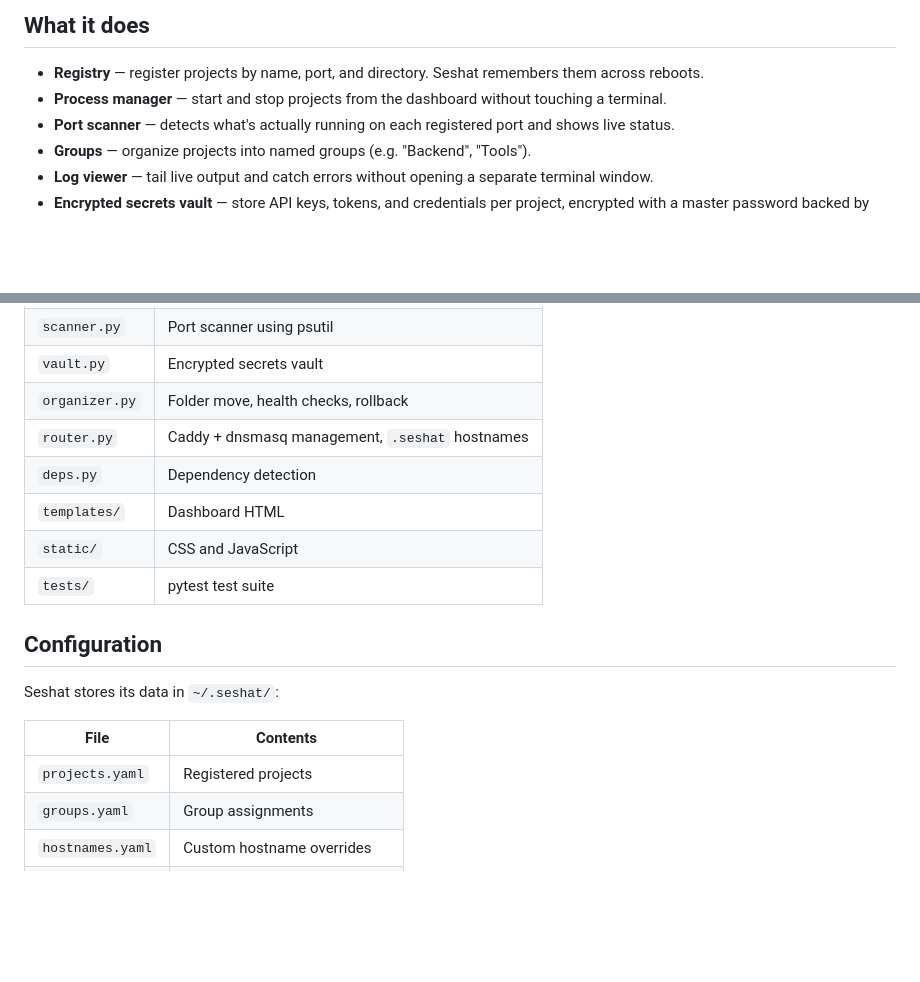
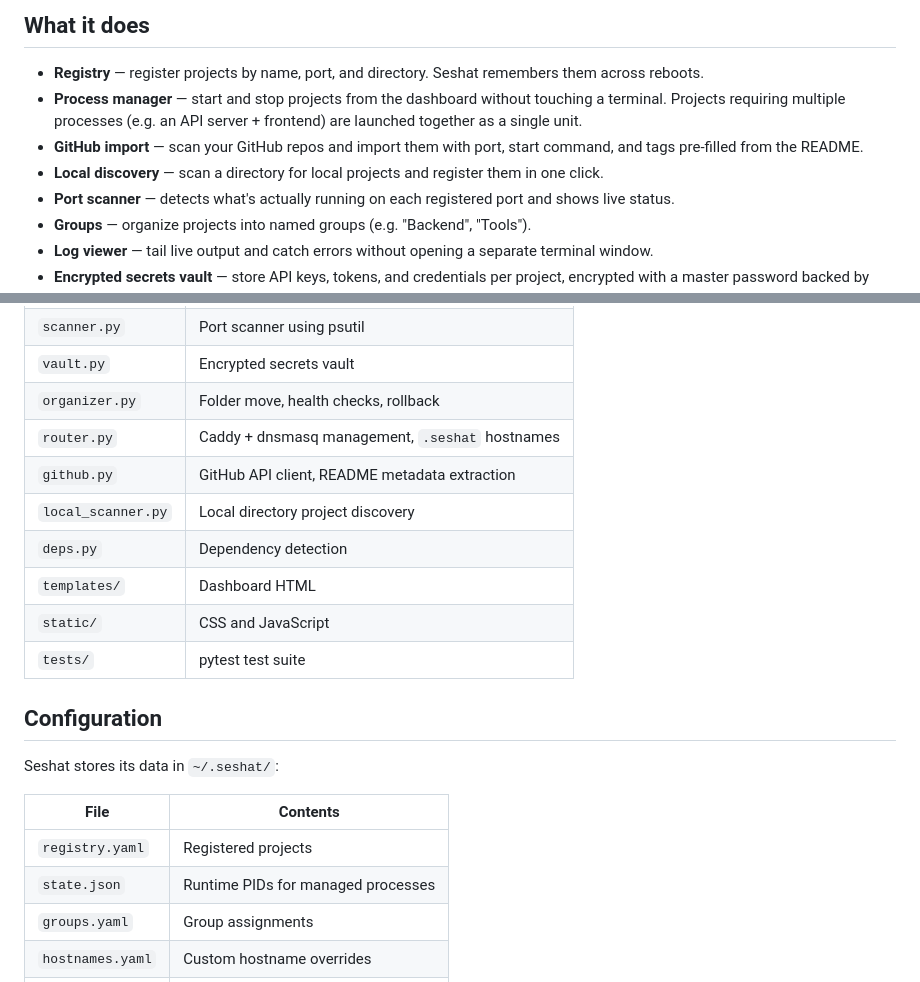
Before and after one commit to rmichaelthomas/seshat-app, a Markdown page: README.md, 2 parts joined by grey strips. GitHub-like rendering; blank space fills up the shorter version.

Commit message:
docs: update README with GitHub import, local discovery, and multi-process support
Co-Authored-By: Claude Sonnet 4.6 <noreply@anthropic.com>

```diff
--- a/README.md
+++ b/README.md
@@ -5,7 +5,9 @@ A local project registry and process manager for developers running multiple ser
 ## What it does
 
 - **Registry** — register projects by name, port, and directory. Seshat remembers them across reboots.
-- **Process manager** — start and stop projects from the dashboard without touching a terminal.
+- **Process manager** — start and stop projects from the dashboard without touching a terminal. Projects requiring multiple processes (e.g. an API server + frontend) are launched together as a single unit.
+- **GitHub import** — scan your GitHub repos and import them with port, start command, and tags pre-filled from the README.
+- **Local discovery** — scan a directory for local projects and register them in one click.
 - **Port scanner** — detects what's actually running on each registered port and shows live status.
 - **Groups** — organize projects into named groups (e.g. "Backend", "Tools").
 - **Log viewer** — tail live output and catch errors without opening a separate terminal window.
@@ -53,6 +55,8 @@ After setup, every registered project is reachable at `http://<project-name>.ses
 | `vault.py` | Encrypted secrets vault |
 | `organizer.py` | Folder move, health checks, rollback |
 | `router.py` | Caddy + dnsmasq management, `.seshat` hostnames |
+| `github.py` | GitHub API client, README metadata extraction |
+| `local_scanner.py` | Local directory project discovery |
 | `deps.py` | Dependency detection |
 | `templates/` | Dashboard HTML |
 | `static/` | CSS and JavaScript |
@@ -64,7 +68,8 @@ Seshat stores its data in `~/.seshat/`:
 
 | File | Contents |
 |---|---|
-| `projects.yaml` | Registered projects |
+| `registry.yaml` | Registered projects |
+| `state.json` | Runtime PIDs for managed processes |
 | `groups.yaml` | Group assignments |
 | `hostnames.yaml` | Custom hostname overrides |
 | `Caddyfile` | Generated reverse proxy config |
```
